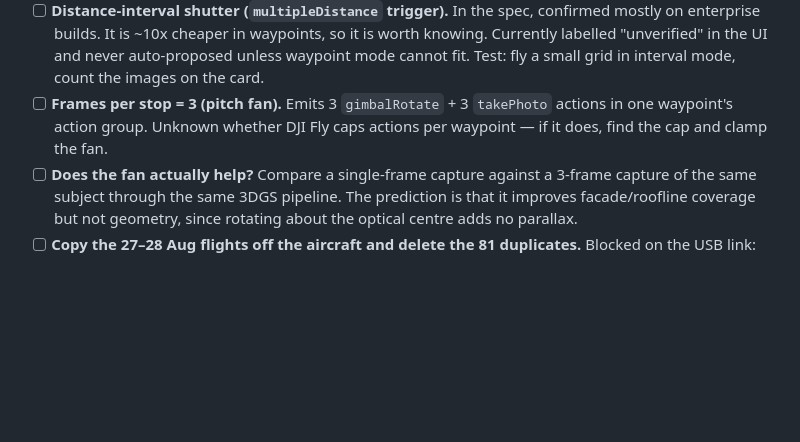
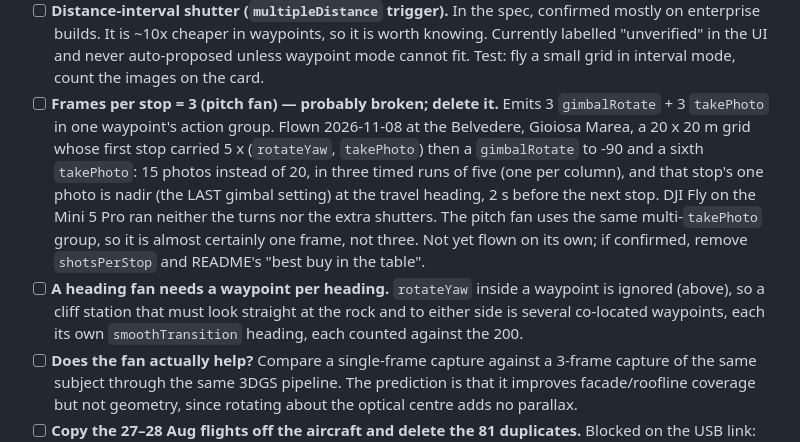
Before and after one commit to jedrula/dji-waypoints, a Markdown page: TODO.md, the part around the change. Drawn GitHub-style; blank space fills up the shorter version.

Commit message:
TODO: DJI Fly runs one photo per waypoint — the turn fan was flown and ignored
Flown 2026-11-08 at the Belvedere, Gioiosa Marea: a 20 x 20 m grid whose
first stop carried five rotateYaw + takePhoto pairs, a gimbalRotate to -90
and a sixth takePhoto. 15 photos instead of 20, in three timed runs of five;
that stop's single photo is nadir at the travel heading, 2 s before the next
stop. Neither the turns nor the extra shutters ran. The rotateYaw export was
not kept. The pitch fan uses the same multi-takePhoto group and is marked for
deletion once flown on its own.

Co-Authored-By: Claude Opus 5.5 <noreply@anthropic.com>

```diff
--- a/TODO.md
+++ b/TODO.md
@@ -27,9 +27,21 @@ area with RTH set sensibly.
       it is worth knowing. Currently labelled "unverified" in the UI and never
       auto-proposed unless waypoint mode cannot fit. Test: fly a small grid in
       interval mode, count the images on the card.
-- [ ] **Frames per stop = 3 (pitch fan).** Emits 3 `gimbalRotate` + 3 `takePhoto`
-      actions in one waypoint's action group. Unknown whether DJI Fly caps
-      actions per waypoint — if it does, find the cap and clamp the fan.
+- [ ] **Frames per stop = 3 (pitch fan) — probably broken; delete it.** Emits 3
+      `gimbalRotate` + 3 `takePhoto` in one waypoint's action group. Flown
+      2026-11-08 at the Belvedere, Gioiosa Marea, a 20 x 20 m grid whose first
+      stop carried 5 x (`rotateYaw`, `takePhoto`) then a `gimbalRotate` to -90
+      and a sixth `takePhoto`: 15 photos instead of 20, in three timed runs of
+      five (one per column), and that stop's one photo is nadir (the LAST
+      gimbal setting) at the travel heading, 2 s before the next stop. DJI Fly
+      on the Mini 5 Pro ran neither the turns nor the extra shutters. The pitch
+      fan uses the same multi-`takePhoto` group, so it is almost certainly one
+      frame, not three. Not yet flown on its own; if confirmed, remove
+      `shotsPerStop` and README's "best buy in the table".
+- [ ] **A heading fan needs a waypoint per heading.** `rotateYaw` inside a
+      waypoint is ignored (above), so a cliff station that must look straight
+      at the rock and to either side is several co-located waypoints, each its
+      own `smoothTransition` heading, each counted against the 200.
 - [ ] **Does the fan actually help?** Compare a single-frame capture against a
       3-frame capture of the same subject through the same 3DGS pipeline. The
       prediction is that it improves facade/roofline coverage but not geometry,
```
